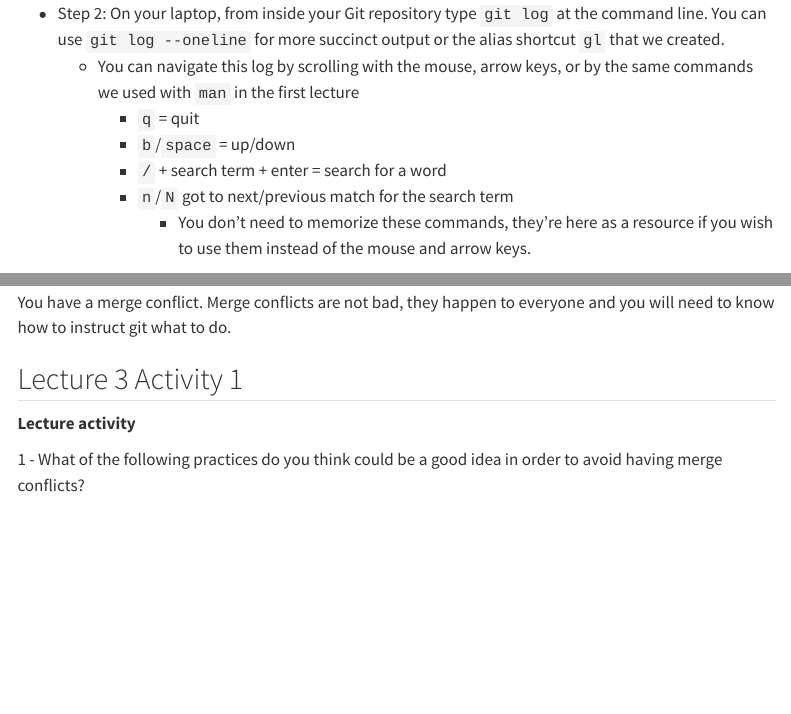
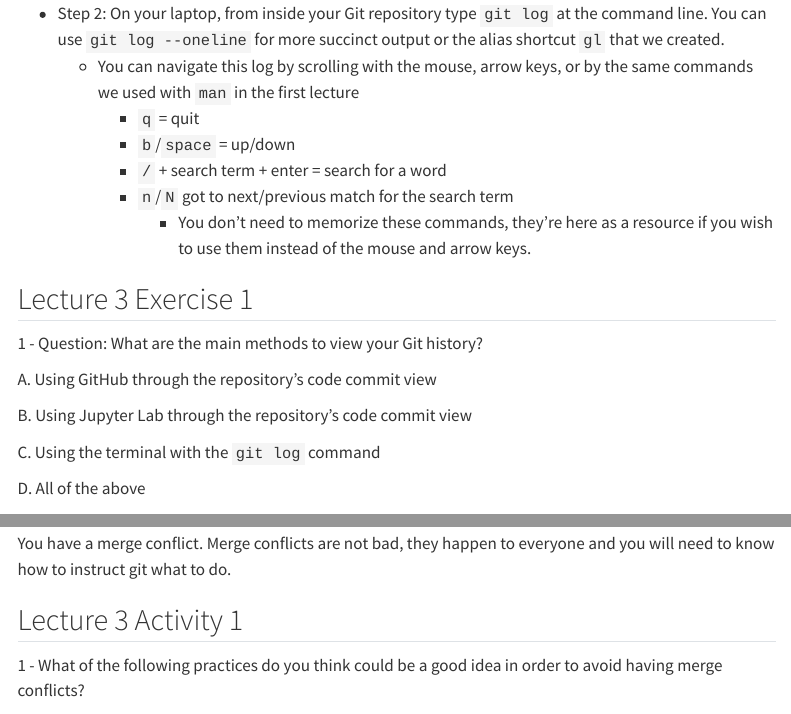
Before and after one commit to UBC-MDS/DSCI_521_platforms-dsci_book, a Quarto document (lectures/3-git-history-merge-conflicts-stash.qmd): the page in a window 1100 px wide, from 2350 px down, and a second part further down, joined at a grey line. Rendered offline with R 4.5, knitr and Pandoc in place of Quarto, with nearby package versions; menus at the side of the page are left out.

Commit message:
Exeercise 1 added to lecture 3

```diff
--- a/lectures/3-git-history-merge-conflicts-stash.qmd
+++ b/lectures/3-git-history-merge-conflicts-stash.qmd
@@ -85,6 +85,24 @@ There are two ways to view the Git history of a project: you can either use the
        - `n`/`N` got to next/previous match for the search term
            - You don't need to memorize these commands, they're here as a resource if you wish to use them instead of the mouse and arrow keys.
 
+:::{.exercise}
+::::{.exercise-header}
+## Lecture 3 Exercise 1
+::::
+::::{.exercise-container}
+
+1 - Question: What are the main methods to view your Git history?
+
+A. Using GitHub through the repository’s code commit view
+
+B. Using Jupyter Lab through the repository’s code commit view
+
+C. Using the terminal with the `git log` command
+
+D. All of the above
+::::
+:::
+
 ### Reflection point
 
 How similar are the local and webpage log views?? Do you get the same information from both? Which seems easier to read/navigate?
@@ -164,14 +182,16 @@ they happen to everyone and you will need to know how to instruct git what to do
 ## Lecture 3 Activity 1
 ::::
 ::::{.activity-container}
-**Lecture activity**
-
 1 - What of the following practices do you think could be a good idea in order to avoid having merge conflicts?
 
 A. Push changes to the remote repository daily before starting to work on your local changes.
+
 B. Pull changes to the remote repository daily before starting to work on your local changes.
+
 C. Stash changes using the terminal before pulling potentially new conflicting information from the remote repository.
+
 D. Work only locally or only in the remote repository.
+
 ::::
 :::
 
```
Also changed, not shown: docs/search.json, 2 other files.
